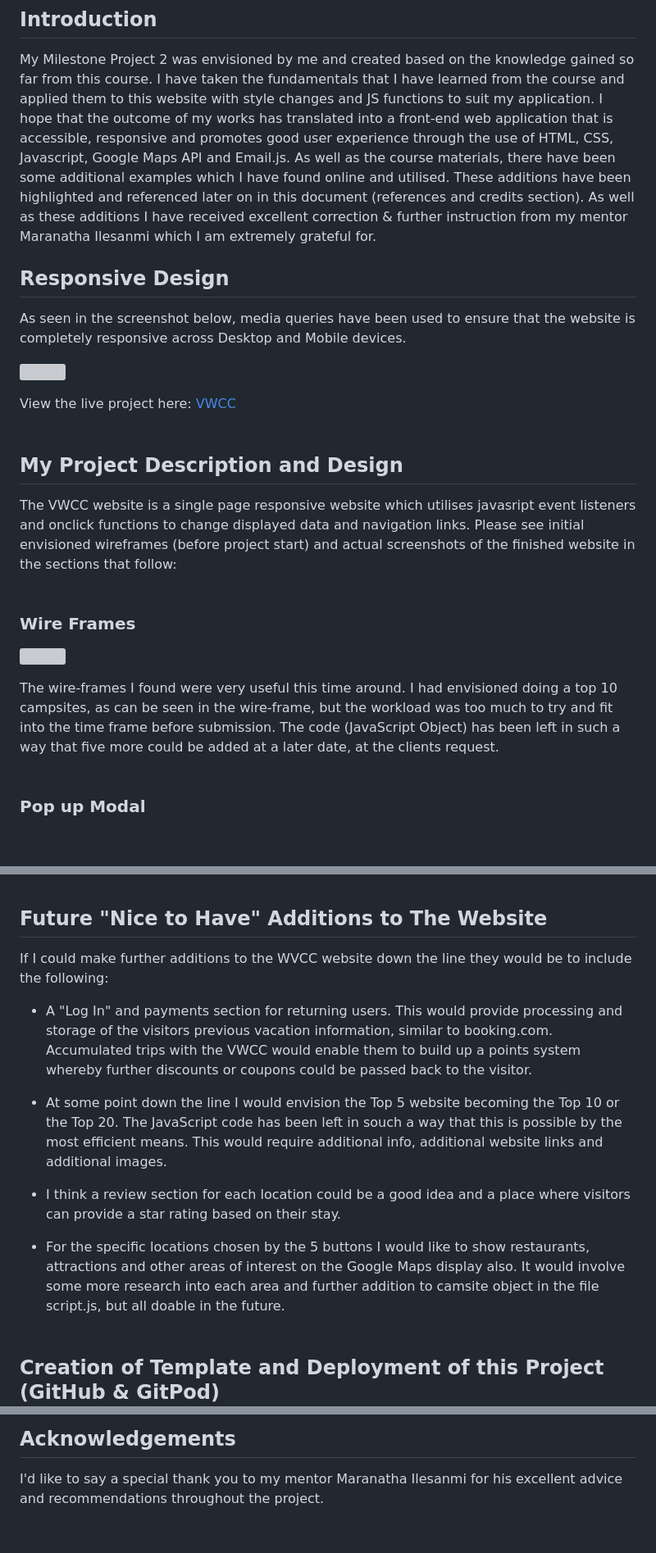
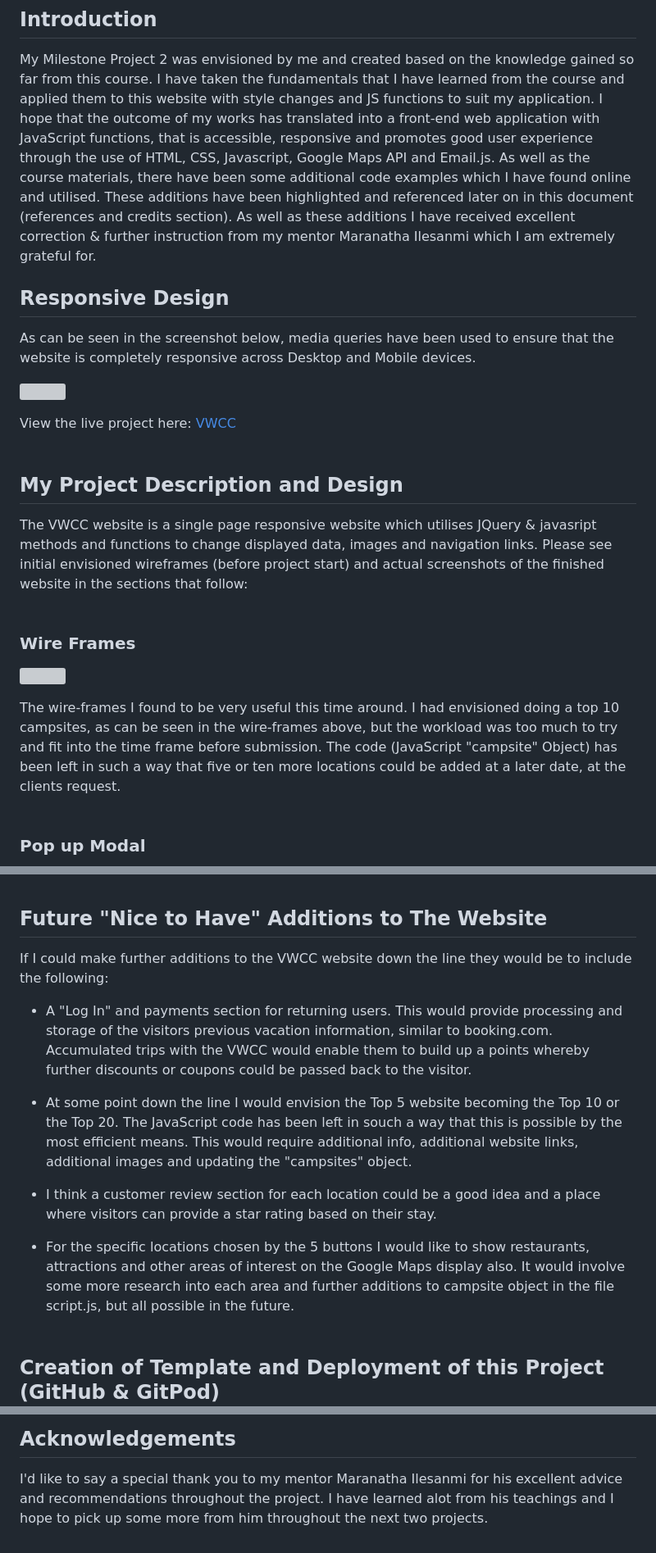
Before and after one commit to Code-Institute-Submissions/Ferdosull-Milestone_Project_02, a Markdown page: README.md, 3 parts joined by grey strips. Shown: that part at 82% size. GitHub-like rendering; blank space fills up the shorter version; grey boxes are pictures that could not be loaded.

```diff
--- a/README.md
+++ b/README.md
@@ -49,15 +49,15 @@
 
 My Milestone Project 2 was envisioned by me and created based on the knowledge gained so far from this course.
 I have taken the fundamentals that I have learned from the course and applied them to this website with style changes and JS functions to suit my application.
-I hope that the outcome of my works has translated into a front-end web application that is accessible, responsive and promotes good user experience
+I hope that the outcome of my works has translated into a front-end web application with JavaScript functions, that is accessible, responsive and promotes good user experience
 through the use of HTML, CSS, Javascript, Google Maps API and Email.js.
-As well as the course materials, there have been some additional examples which I have found online and utilised.
+As well as the course materials, there have been some additional code examples which I have found online and utilised.
 These additions have been highlighted and referenced later on in this document (references and credits section).
 As well as these additions I have received excellent correction & further instruction from my mentor Maranatha Ilesanmi which I am extremely grateful for.
 
 ## Responsive Design <a name="responsive_design"></a>
 
-As seen in the screenshot below, media queries have been used to ensure that the website is completely responsive across Desktop and Mobile devices.
+As can be seen in the screenshot below, media queries have been used to ensure that the website is completely responsive across Desktop and Mobile devices.
 
 ![](assets/readme_images/README.001.png)
 
@@ -65,7 +65,7 @@ View the live project here:[ VWCC ](https://ferdosull.github.io/Milestone_Projec
 
 ## My Project Description and Design <a name="project_description"></a>
 
-The VWCC website is a single page responsive website which utilises javasript event listeners and onclick functions to change displayed data and navigation links.
+The VWCC website is a single page responsive website which utilises JQuery & javasript methods and functions to change displayed data, images and navigation links.
 Please see initial envisioned wireframes (before project start) and actual screenshots of the finished website in the sections that follow:
 <br/><br/>
 
@@ -73,8 +73,9 @@ Please see initial envisioned wireframes (before project start) and actual scree
 
 ![](assets/readme_images/README.002.png)
 
-The wire-frames I found were very useful this time around. I had envisioned doing a top 10 campsites, as can be seen in the wire-frame, but the workload was too much to
-try and fit into the time frame before submission. The code (JavaScript Object) has been left in such a way that five more could be added at a later date, at the clients request.
+The wire-frames I found to be very useful this time around. I had envisioned doing a top 10 campsites, as can be seen in the wire-frames above, but the workload was too much to
+try and fit into the time frame before submission. The code (JavaScript "campsite" Object) has been left in such a way that five or ten more locations could be added at a later date,
+at the clients request.
 <br/><br/>
 
 ### Pop up Modal <a name="pop_modal"></a>
@@ -224,18 +251,18 @@ Below are screenshots of the results of my HTML page, my CSS stylesheet, and bot
 
 ## Future "Nice to Have" Additions to The Website <a name="additions"></a>
 
-If I could make further additions to the WVCC website down the line they would be to include the following:
+If I could make further additions to the VWCC website down the line they would be to include the following:
 
  * A "Log In" and payments section for returning users. This would provide processing and storage of the visitors previous vacation information, similar to booking.com.
- Accumulated trips with the VWCC would enable them to build up a points system whereby further discounts or coupons could be passed back to the visitor.
+ Accumulated trips with the VWCC would enable them to build up a points whereby further discounts or coupons could be passed back to the visitor.
 
  * At some point down the line I would envision the Top 5 website becoming the Top 10 or the Top 20. The JavaScript code has been left in souch a way that this is possible
- by the most efficient means. This would require additional info, additional website links and additional images.
+ by the most efficient means. This would require additional info, additional website links, additional images and updating the "campsites" object.
 
- * I think a review section for each location could be a good idea and a place where visitors can provide a star rating based on their stay.
+ * I think a customer review section for each location could be a good idea and a place where visitors can provide a star rating based on their stay.
 
  * For the specific locations chosen by the 5 buttons I would like to show restaurants, attractions and other areas of interest on the Google Maps display also.
- It would involve some more research into each area and further addition to camsite object in the file script.js, but all doable in the future.
+ It would involve some more research into each area and further additions to campsite object in the file script.js, but all possible in the future.
 <br/><br/>
 
 
@@ -314,3 +341,4 @@ open with Notepad++.
 ## Acknowledgements <a name="acknowledgements"></a>
 
 I'd like to say a special thank you to my mentor Maranatha Ilesanmi for his excellent advice and recommendations throughout the project.
+I have learned alot from his teachings and I hope to pick up some more from him throughout the next two projects.
```
Also changed, not shown: other parts of README.md (+42 -16 lines), assets/readme_images/css.png (renamed from assets/readme_images/css.PNG), assets/readme_images/html.png (renamed from assets/readme_images/html.PNG), assets/readme_images/script.png (renamed from assets/readme_images/script.PNG), assets/readme_images/sendMail.png (renamed from assets/readme_images/sendMail.PNG), assets/readme_images/usertesting.png (added).
